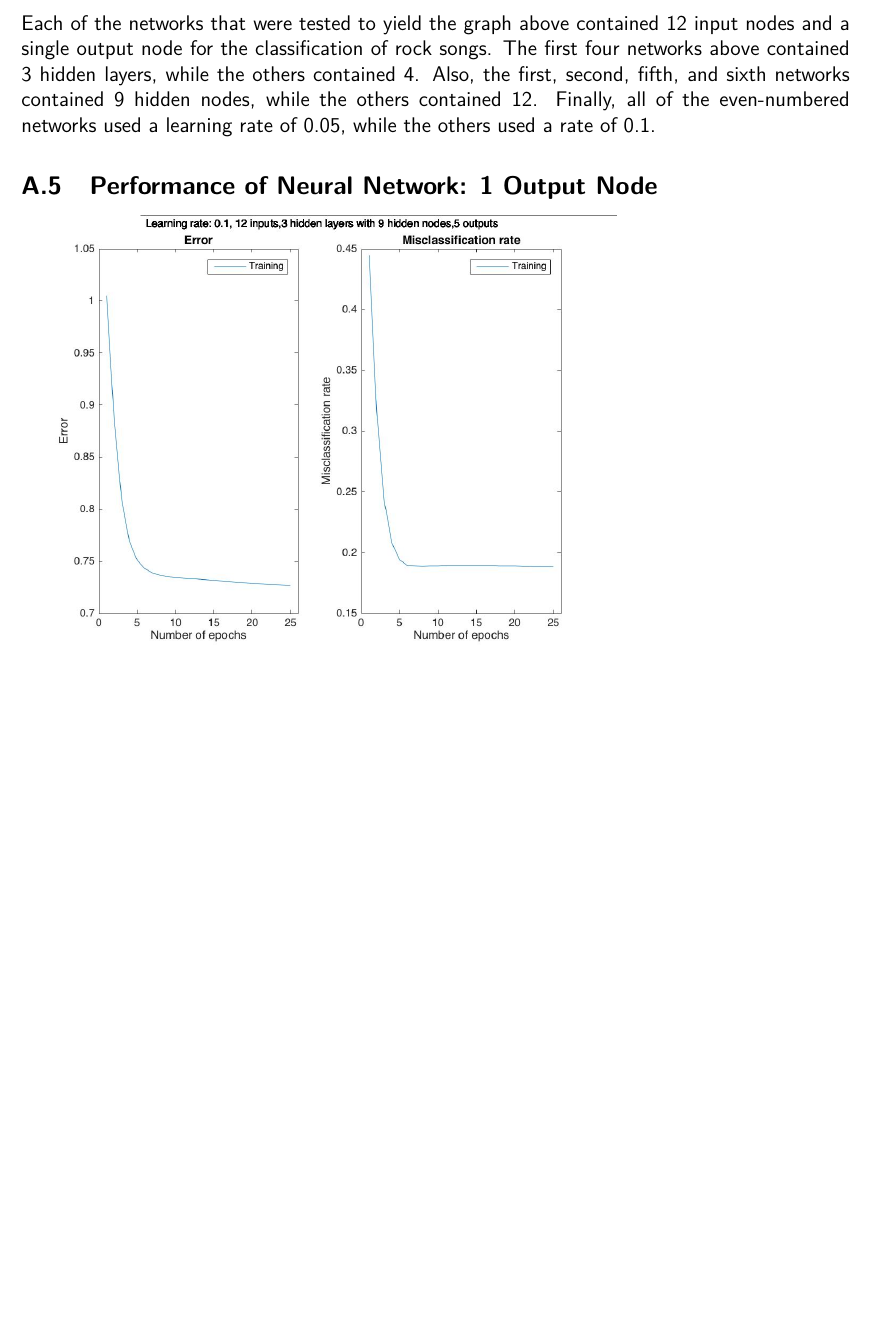
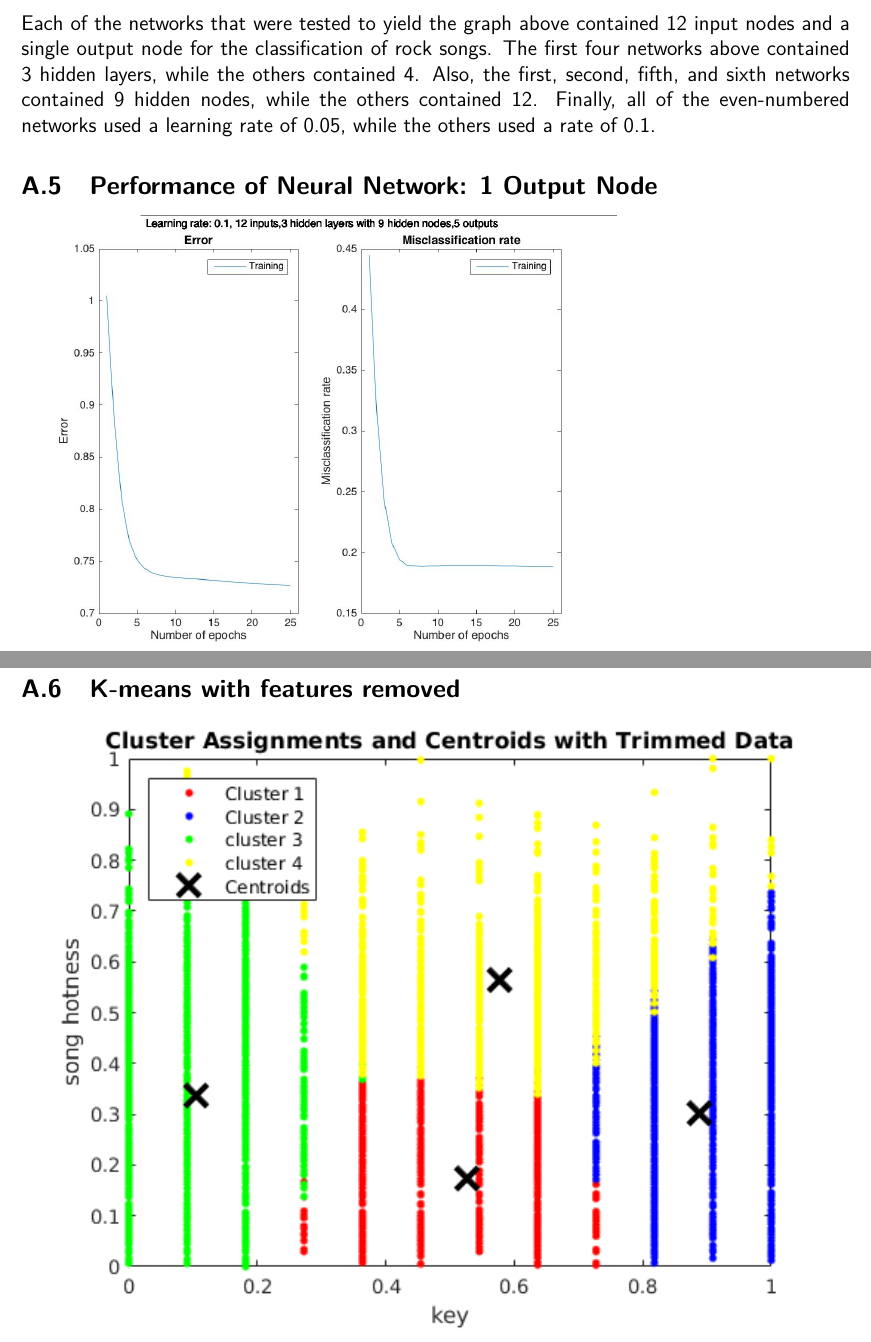
Before and after one commit to mrhampson/MUSE, a LaTeX document (report/document.tex): part of page 12 of 13 before the commit and two parts of pages 12 and 13 of 14 after it, the two joined at a grey line, cut so that both start at the same text, the shorter picture padded with empty space. Compiled offline with pdfLaTeX.

Commit message:
Added clustering figures.

```diff
--- a/report/document.tex
+++ b/report/document.tex
@@ -303,3 +303,7 @@ Each of the networks that were tested to yield the graph above contained 12 inpu
 \label{subsec:annBestPerformance}
 \includegraphics[scale=0.3]{images/ann/bestRun}
 
+
+\subsection{K-means with features removed}
+\label{subsec:trimmedKmeans}
+\includegraphics[width=\textwidth]{images/clustering/trimmedkMeans}
```
Also changed, not shown: report/images/clustering/Data Distribution.png (added), report/images/clustering/h_music.png (added), report/images/clustering/h_random.png (added), report/images/clustering/k_duration.png (added), report/images/clustering/k_fadein.png (added), report/images/clustering/k_fadeout.png (added), report/images/clustering/k_key.png (added), report/images/clustering/k_loudness.png (added), report/images/clustering/k_tempo.png (added), report/images/clustering/k_timesig.png (added), report/images/clustering/trimmedkMeans.png (added), report/document.tex (9 more changed lines).
